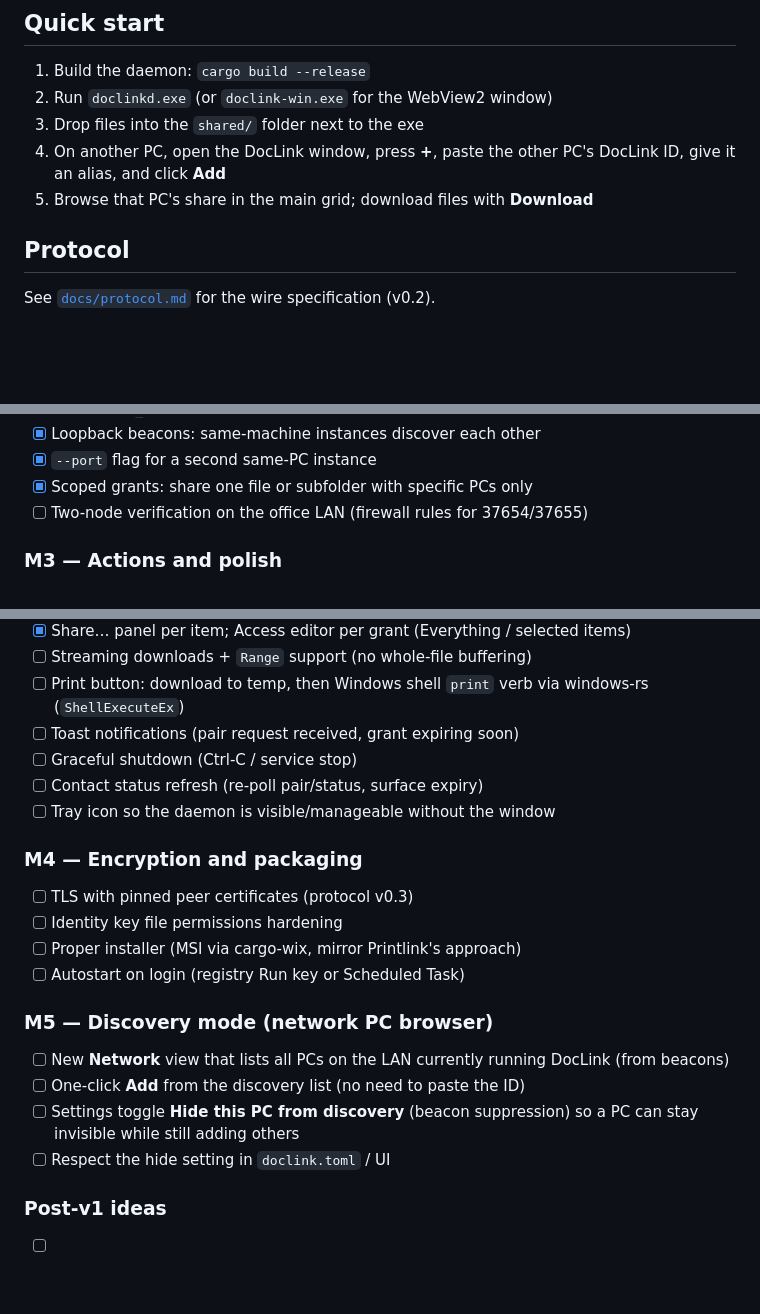
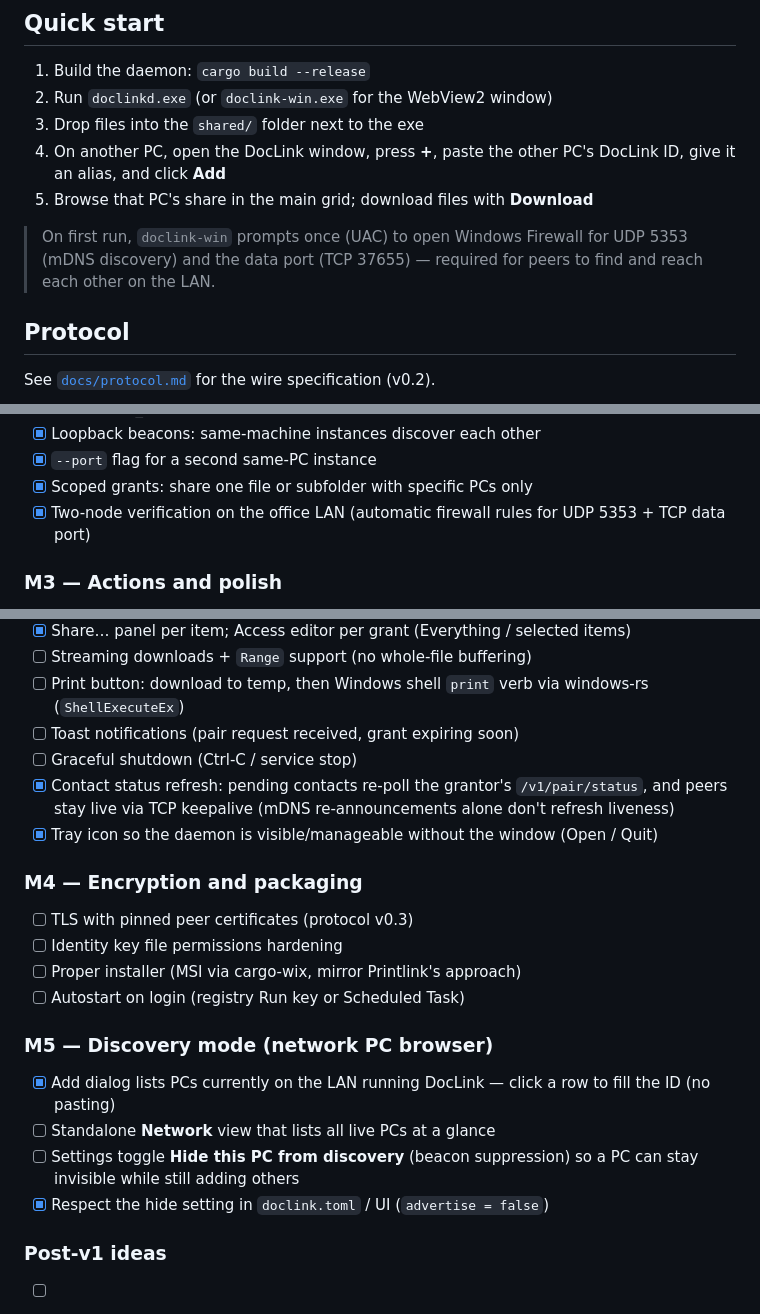
Before and after one commit to najm07/DocLink, a Markdown page: README.md, 3 parts joined by grey strips. Drawn GitHub-style; blank space fills up the shorter version.

Commit message:
docs: mark completed roadmap items; document firewall and discovery UX

```diff
--- a/README.md
+++ b/README.md
@@ -16,6 +16,10 @@ Peer-to-peer LAN file sharing for Windows — read-only shares, no upload, no ce
 3. Drop files into the `shared/` folder next to the exe
 4. On another PC, open the DocLink window, press **+**, paste the other PC's DocLink ID, give it an alias, and click **Add**
 5. Browse that PC's share in the main grid; download files with **Download**
+
+> On first run, `doclink-win` prompts once (UAC) to open Windows Firewall for
+> UDP 5353 (mDNS discovery) and the data port (TCP 37655) — required for peers
+> to find and reach each other on the LAN.
 
 ## Protocol
 
@@ -52,7 +56,7 @@ See [`docs/protocol.md`](docs/protocol.md) for the wire specification (v0.2).
 - [x] Loopback beacons: same-machine instances discover each other
 - [x] `--port` flag for a second same-PC instance
 - [x] Scoped grants: share one file or subfolder with specific PCs only
-- [ ] Two-node verification on the office LAN (firewall rules for 37654/37655)
+- [x] Two-node verification on the office LAN (automatic firewall rules for UDP 5353 + TCP data port)
 
 ### M3 — Actions and polish
 
@@ -66,8 +70,8 @@ See [`docs/protocol.md`](docs/protocol.md) for the wire specification (v0.2).
 - [ ] Print button: download to temp, then Windows shell `print` verb via windows-rs (`ShellExecuteEx`)
 - [ ] Toast notifications (pair request received, grant expiring soon)
 - [ ] Graceful shutdown (Ctrl-C / service stop)
-- [ ] Contact status refresh (re-poll pair/status, surface expiry)
-- [ ] Tray icon so the daemon is visible/manageable without the window
+- [x] Contact status refresh: pending contacts re-poll the grantor's `/v1/pair/status`, and peers stay live via TCP keepalive (mDNS re-announcements alone don't refresh liveness)
+- [x] Tray icon so the daemon is visible/manageable without the window (Open / Quit)
 
 ### M4 — Encryption and packaging
 
@@ -78,10 +82,10 @@ See [`docs/protocol.md`](docs/protocol.md) for the wire specification (v0.2).
 
 ### M5 — Discovery mode (network PC browser)
 
-- [ ] New **Network** view that lists all PCs on the LAN currently running DocLink (from beacons)
-- [ ] One-click **Add** from the discovery list (no need to paste the ID)
+- [x] Add dialog lists PCs currently on the LAN running DocLink — click a row to fill the ID (no pasting)
+- [ ] Standalone **Network** view that lists all live PCs at a glance
 - [ ] Settings toggle **Hide this PC from discovery** (beacon suppression) so a PC can stay invisible while still adding others
-- [ ] Respect the hide setting in `doclink.toml` / UI
+- [x] Respect the hide setting in `doclink.toml` / UI (`advertise = false`)
 
 ### Post-v1 ideas
 
```
